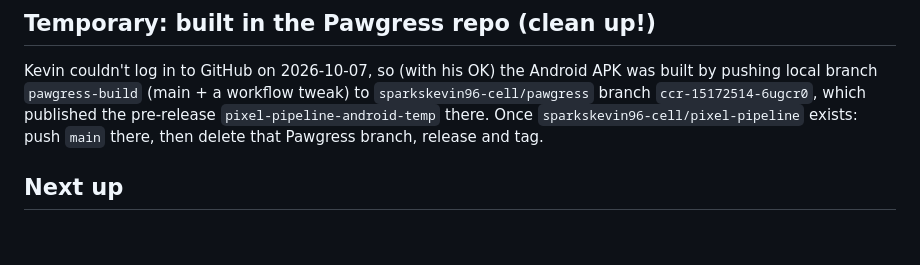
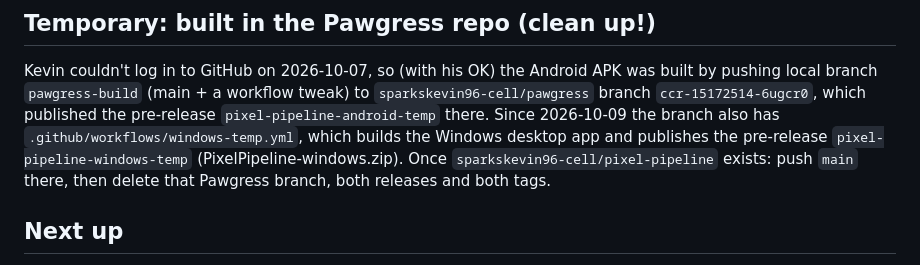
Before and after one commit to sparkskevin96-cell/pixel-pipeline, a Markdown page: CLAUDE.md, the part around the change. Drawn GitHub-style; blank space fills up the shorter version.

Commit message:
Notes: temporary Windows build in the Pawgress repo
Co-Authored-By: Claude Opus 5.5 <noreply@anthropic.com>
Claude-Session: https://claude.ai/code/session_018asjceegGXKmLsMUKEPFtD

```diff
--- a/CLAUDE.md
+++ b/CLAUDE.md
@@ -134,8 +134,11 @@ wants terse answers and fixes over polish.
 Kevin couldn't log in to GitHub on 2026-10-07, so (with his OK) the Android APK was built
 by pushing local branch `pawgress-build` (main + a workflow tweak) to
 `sparkskevin96-cell/pawgress` branch `ccr-15172514-6ugcr0`, which published the
-pre-release `pixel-pipeline-android-temp` there. Once `sparkskevin96-cell/pixel-pipeline`
-exists: push `main` there, then delete that Pawgress branch, release and tag.
+pre-release `pixel-pipeline-android-temp` there. Since 2026-10-09 the branch also has
+`.github/workflows/windows-temp.yml`, which builds the Windows desktop app and publishes the
+pre-release `pixel-pipeline-windows-temp` (PixelPipeline-windows.zip). Once
+`sparkskevin96-cell/pixel-pipeline` exists: push `main` there, then delete that Pawgress
+branch, both releases and both tags.
 
 ## Next up
 
```
